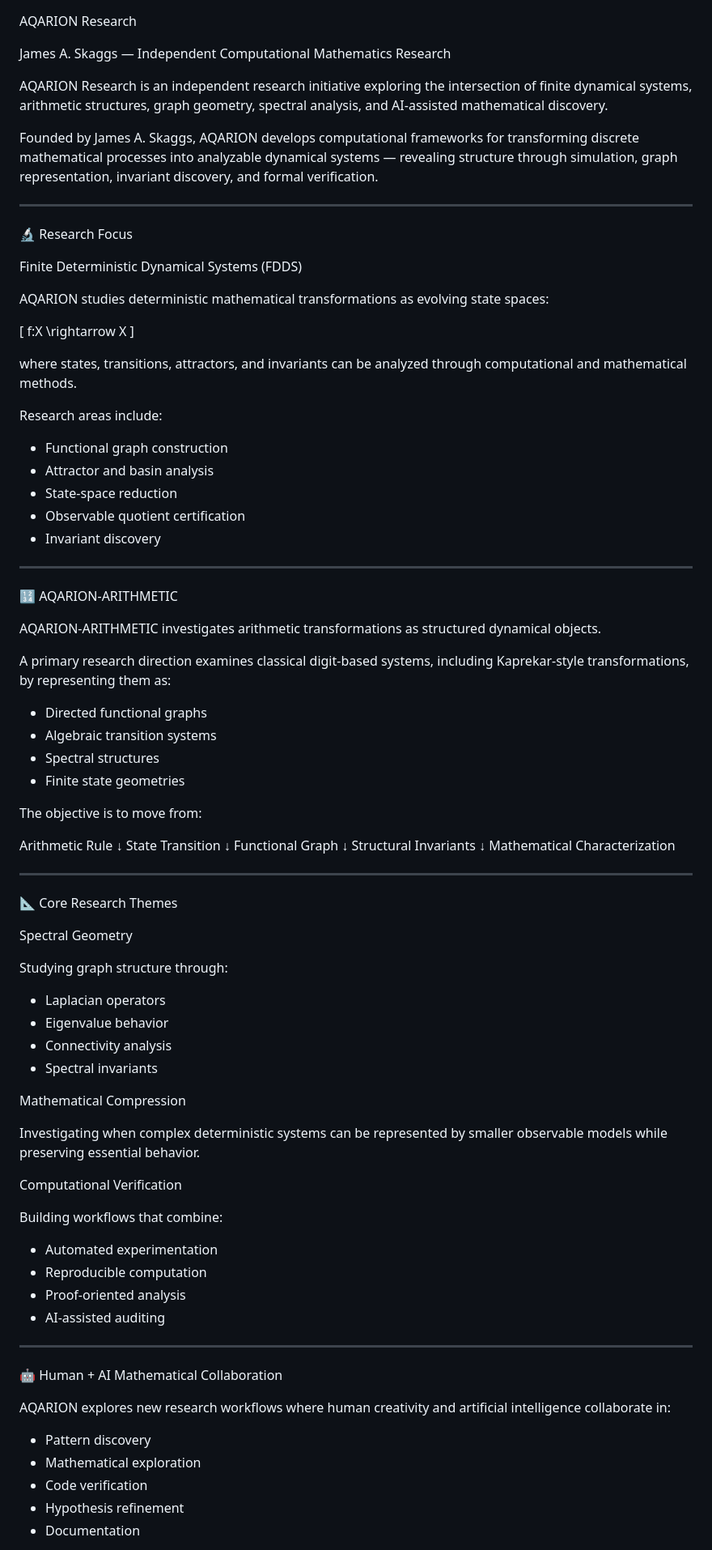
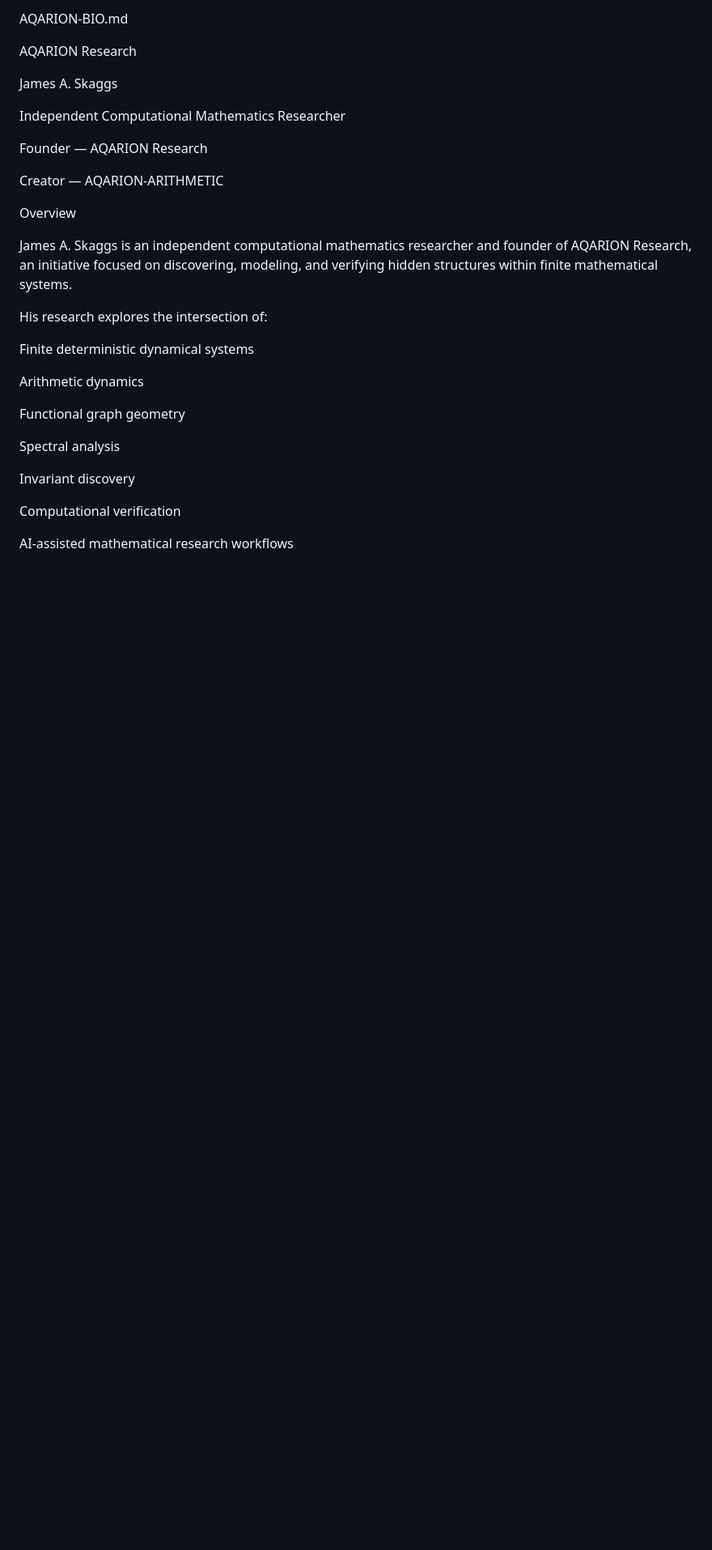
Before and after one commit to JASKSG9/AQARION-ARITHMETIC-FDS-FINITE-DYNAMICAL-SYSTEMS-, a Markdown page: BIO-CONTACT.MD, the part around one of its changes. Shown at 81% size. Rendered like a GitHub page; blank space fills up the shorter version.

```diff
--- a/BIO-CONTACT.MD
+++ b/BIO-CONTACT.MD
@@ -1,93 +1,51 @@
+AQARION-BIO.md
+
+
 AQARION Research
 
-James A. Skaggs — Independent Computational Mathematics Research
 
-AQARION Research is an independent research initiative exploring the intersection of finite dynamical systems, arithmetic structures, graph geometry, spectral analysis, and AI-assisted mathematical discovery.
+James A. Skaggs
 
-Founded by James A. Skaggs, AQARION develops computational frameworks for transforming discrete mathematical processes into analyzable dynamical systems — revealing structure through simulation, graph representation, invariant discovery, and formal verification.
 
----
+Independent Computational Mathematics Researcher
 
-🔬 Research Focus
 
-Finite Deterministic Dynamical Systems (FDDS)
+Founder — AQARION Research
 
-AQARION studies deterministic mathematical transformations as evolving state spaces:
 
-[
-f:X \rightarrow X
-]
+Creator — AQARION-ARITHMETIC
 
-where states, transitions, attractors, and invariants can be analyzed through computational and mathematical methods.
 
-Research areas include:
 
-- Functional graph construction
-- Attractor and basin analysis
-- State-space reduction
-- Observable quotient certification
-- Invariant discovery
+Overview
 
----
 
-🔢 AQARION-ARITHMETIC
+James A. Skaggs is an independent computational mathematics researcher and founder of AQARION Research, an initiative focused on discovering, modeling, and verifying hidden structures within finite mathematical systems.
 
-AQARION-ARITHMETIC investigates arithmetic transformations as structured dynamical objects.
 
-A primary research direction examines classical digit-based systems, including Kaprekar-style transformations, by representing them as:
+His research explores the intersection of:
 
-- Directed functional graphs
-- Algebraic transition systems
-- Spectral structures
-- Finite state geometries
 
-The objective is to move from:
 
-Arithmetic Rule
-       ↓
-State Transition
-       ↓
-Functional Graph
-       ↓
-Structural Invariants
-       ↓
-Mathematical Characterization
 
----
+Finite deterministic dynamical systems
 
-📐 Core Research Themes
 
-Spectral Geometry
+Arithmetic dynamics
 
-Studying graph structure through:
 
-- Laplacian operators
-- Eigenvalue behavior
-- Connectivity analysis
-- Spectral invariants
+Functional graph geometry
 
-Mathematical Compression
 
-Investigating when complex deterministic systems can be represented by smaller observable models while preserving essential behavior.
+Spectral analysis
 
-Computational Verification
 
-Building workflows that combine:
+Invariant discovery
 
-- Automated experimentation
-- Reproducible computation
-- Proof-oriented analysis
-- AI-assisted auditing
 
----
+Computational verification
 
-🤖 Human + AI Mathematical Collaboration
 
-AQARION explores new research workflows where human creativity and artificial intelligence collaborate in:
+AI-assisted mathematical research workflows
 
-- Pattern discovery
-- Mathematical exploration
-- Code verification
-- Hypothesis refinement
-- Documentation
 
```
Also changed, not shown: other parts of BIO-CONTACT.MD (+491 -79 lines).
